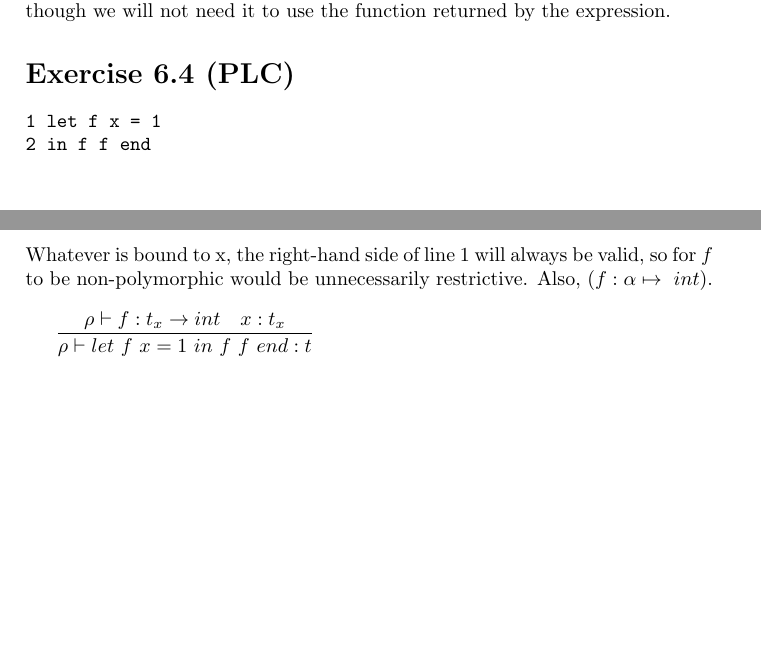
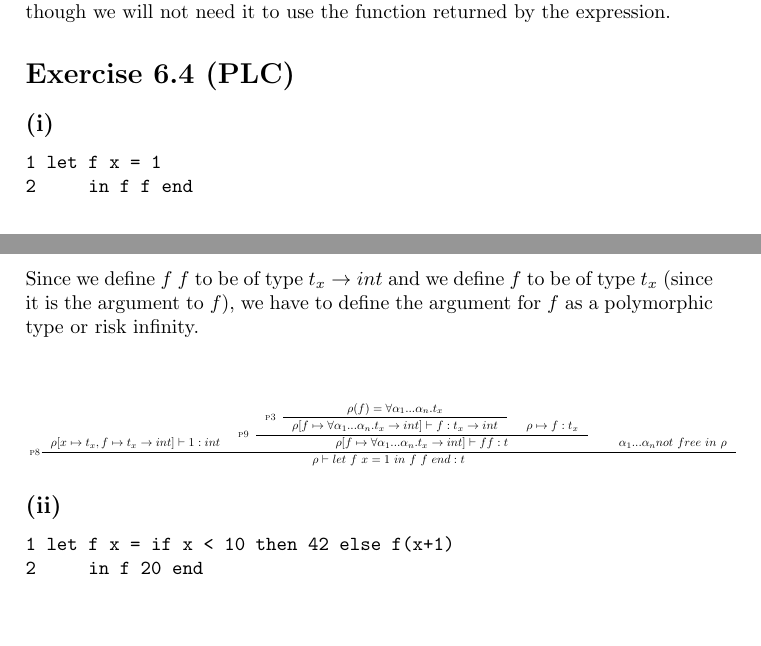
Before and after one commit to Jegp/BPRD2013, a LaTeX document (Week38/Fun/week.38.tex): two parts of pages 1 and 2 of 2, joined at a grey line, cut so that both start at the same text. Compiled offline with pdfLaTeX.

Commit message:
Solved assignment 6.4 i (!)

```diff
--- a/Week38/Fun/week.38.tex
+++ b/Week38/Fun/week.38.tex
@@ -2,14 +2,13 @@
 
 \usepackage{graphicx} % Required to insert images
 \usepackage{natbib}
-\usepackage{graphicx}
 \usepackage{rotating}
 
 \usepackage{amsmath}
 \usepackage{tabularx}
 \usepackage[utf8]{inputenc}
 
-%\usepackage[ligature,inference,reserved,shorthand]{semantic}
+\usepackage[ligature,inference,reserved,shorthand]{semantic}
 
 \usepackage{color}
 \usepackage[usenames,dvipsnames,svgnames,table]{xcolor}
@@ -113,15 +112,39 @@ The environment also contains the closure that defines the $add\ x$ function,
 though we will not need it to use the function returned by the expression.
 
 \section*{Exercise 6.4 (PLC)}
+\subsection*{(i)}
 \begin{verbatim}
 1 let f x = 1
-2 in f f end
+2     in f f end
 \end{verbatim}
-Whatever is bound to x, the right-hand side of line 1 will always be valid, so
-for $f$ to be non-polymorphic would be unnecessarily restrictive.
-Also, $(f : \alpha \mapsto \ int)$.
+Since we define $f\ f$ to be of type $t_x \to int$ and we define $f$ to be of type $t_x$ (since it is the argument to $f$), we have to define the argument for $f$ as a polymorphic type or risk infinity.
 \\
 
-$\dfrac{\rho \vdash f : t_x \rightarrow int \quad x : t_x}{\rho \vdash let\ f\ x = 1\ in\ f\ f\ end : t}$
+\begin{displaymath}
+  \scalebox{0.6}{
+    \inference[\RULE{p8}]{
+      \rho[x \mapsto t_x, f \mapsto t_x \to int] \vdash 1 : int &
+      \inference[\RULE{p9}]{
+        \inference[\RULE{p3}]{
+          \rho (f) = \forall \alpha_1 ... \alpha_n.t_x
+        }{
+          \rho [f \mapsto \forall \alpha_1 ... \alpha_n.t_x \to int] \vdash f : t_x \to int
+        } &
+        \rho \mapsto f : t_x
+      }{
+        \rho[f \mapsto \forall \alpha_1 ... \alpha_n.t_x \to int] \vdash ff : t
+      } &
+      \quad \alpha_1 ... \alpha_n not\ free\ in\ \rho
+    }{
+      \rho \vdash let\ f\ x = 1\ in\ f\ f\ end : t
+    }
+  }
+\end{displaymath}
+
+\subsection*{(ii)}
+\begin{verbatim}
+1 let f x = if x < 10 then 42 else f(x+1)
+2     in f 20 end
+\end{verbatim}
 
 \end{document}
```
